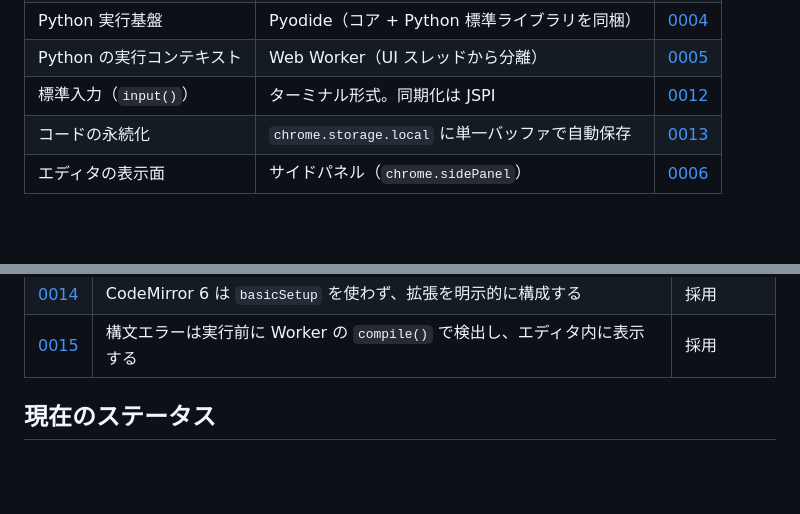
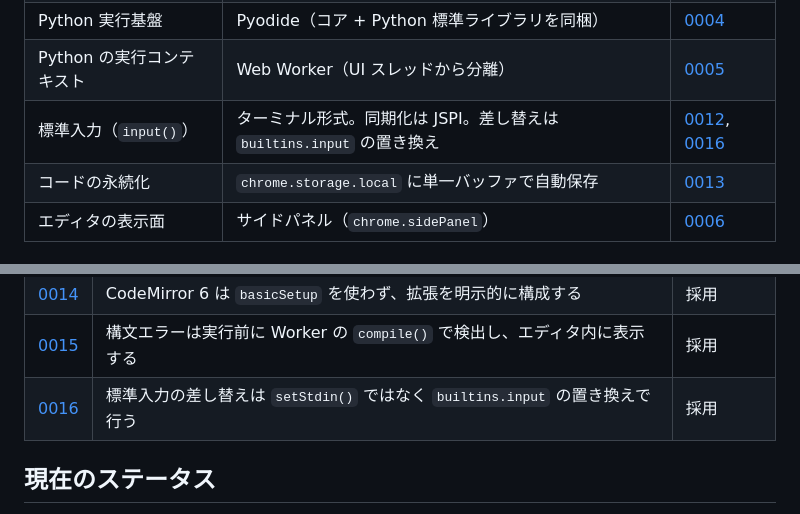
Before and after one commit to Yokochi513/web-python-editor, a Markdown page: README.md, 2 parts joined by grey strips. GitHub-like rendering; blank space fills up the shorter version.

```diff
--- a/README.md
+++ b/README.md
@@ -35,7 +35,7 @@ Chrome 拡張としてインストールし、ブラウザ内で Python コー
 | 配色 | ライトテーマのみ | [0009](docs/ADR/0009-use-light-theme-as-base.md) |
 | Python 実行基盤 | Pyodide（コア + Python 標準ライブラリを同梱） | [0004](docs/ADR/0004-use-pyodide-as-python-runtime.md) |
 | Python の実行コンテキスト | Web Worker（UI スレッドから分離） | [0005](docs/ADR/0005-run-pyodide-in-web-worker.md) |
-| 標準入力（`input()`） | ターミナル形式。同期化は JSPI | [0012](docs/ADR/0012-implement-stdin-as-terminal-with-jspi.md) |
+| 標準入力（`input()`） | ターミナル形式。同期化は JSPI。差し替えは `builtins.input` の置き換え | [0012](docs/ADR/0012-implement-stdin-as-terminal-with-jspi.md), [0016](docs/ADR/0016-replace-builtins-input-instead-of-setstdin.md) |
 | コードの永続化 | `chrome.storage.local` に単一バッファで自動保存 | [0013](docs/ADR/0013-persist-code-in-storage-local.md) |
 | エディタの表示面 | サイドパネル（`chrome.sidePanel`） | [0006](docs/ADR/0006-use-side-panel-as-editor-surface.md) |
 
@@ -83,6 +83,7 @@ Chrome 拡張としてインストールし、ブラウザ内で Python コー
 | [0013](docs/ADR/0013-persist-code-in-storage-local.md) | 編集中のコードは `chrome.storage.local` に単一バッファとして自動保存する | 採用 |
 | [0014](docs/ADR/0014-compose-codemirror-extensions-explicitly.md) | CodeMirror 6 は `basicSetup` を使わず、拡張を明示的に構成する | 採用 |
 | [0015](docs/ADR/0015-check-syntax-before-run-in-worker.md) | 構文エラーは実行前に Worker の `compile()` で検出し、エディタ内に表示する | 採用 |
+| [0016](docs/ADR/0016-replace-builtins-input-instead-of-setstdin.md) | 標準入力の差し替えは `setStdin()` ではなく `builtins.input` の置き換えで行う | 採用 |
 
 ## 現在のステータス
 
```
